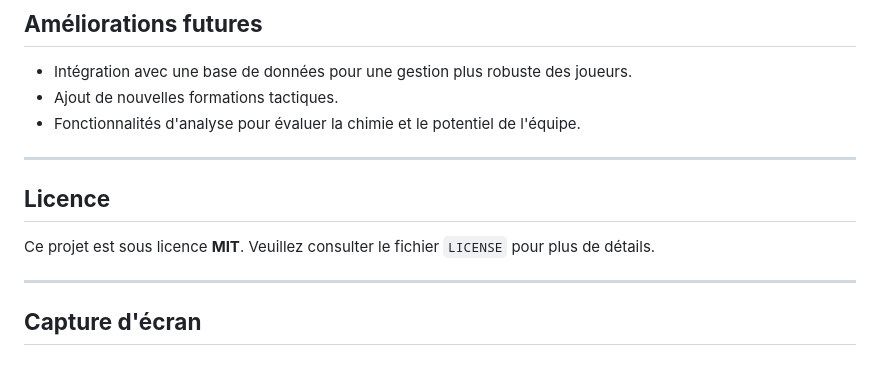
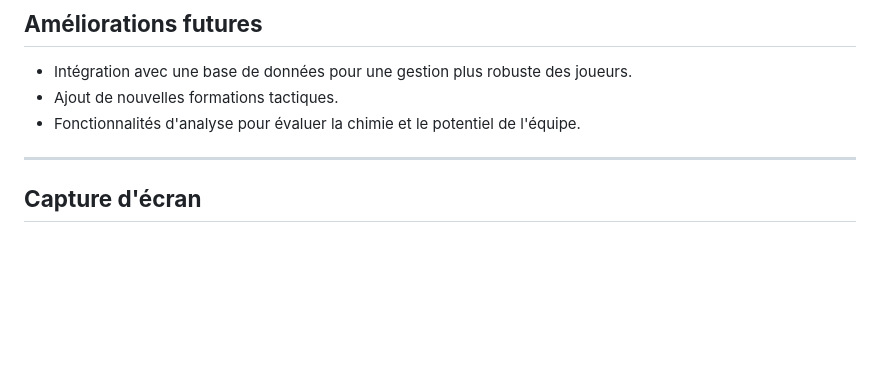
Before and after one commit to nmissi-nadia/ultimate-team-manager, a Markdown page: README.md, the part around the change. GitHub-like rendering; blank space fills up the shorter version.

Commit message:
Modification de fichier readme2

```diff
--- a/README.md
+++ b/README.md
@@ -124,11 +124,6 @@ ultimate-team-manager/
 
 ---
 
-## **Licence**
-
-Ce projet est sous licence **MIT**. Veuillez consulter le fichier `LICENSE` pour plus de détails.
-
----
 
 ## **Capture d'écran**
 
```
